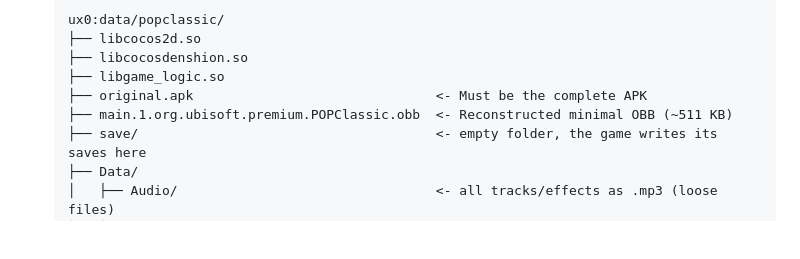
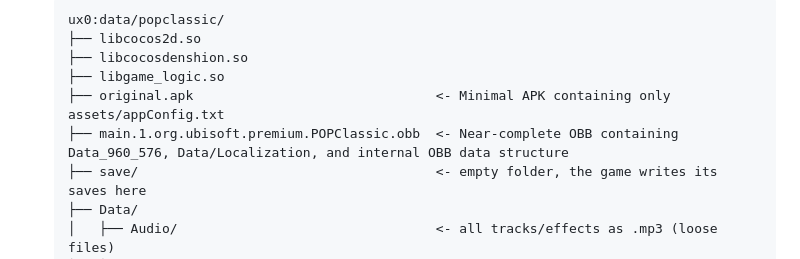
Before and after one commit to MetalSyntax/prince-of-persia-classic-psvita-port, a Markdown page: README.md, the part around the change. Rendered like a GitHub page; blank space fills up the shorter version.

Commit message:
Update docs to reflect minimal APK and near-complete OBB usage

```diff
--- a/README.md
+++ b/README.md
@@ -76,8 +76,8 @@ To install the port on a real PS Vita:
    ├── libcocos2d.so
    ├── libcocosdenshion.so
    ├── libgame_logic.so
-   ├── original.apk                               <- Must be the complete APK
-   ├── main.1.org.ubisoft.premium.POPClassic.obb  <- Reconstructed minimal OBB (~511 KB)
+   ├── original.apk                               <- Minimal APK containing only assets/appConfig.txt
+   ├── main.1.org.ubisoft.premium.POPClassic.obb  <- Near-complete OBB containing Data_960_576, Data/Localization, and internal OBB data structure
    ├── save/                                      <- empty folder, the game writes its saves here
    ├── Data/
    │   ├── Audio/                                 <- all tracks/effects as .mp3 (loose files)
```
Also changed, not shown: Docs/INSTALL_HARDWARE.md (+9 -28 lines).
